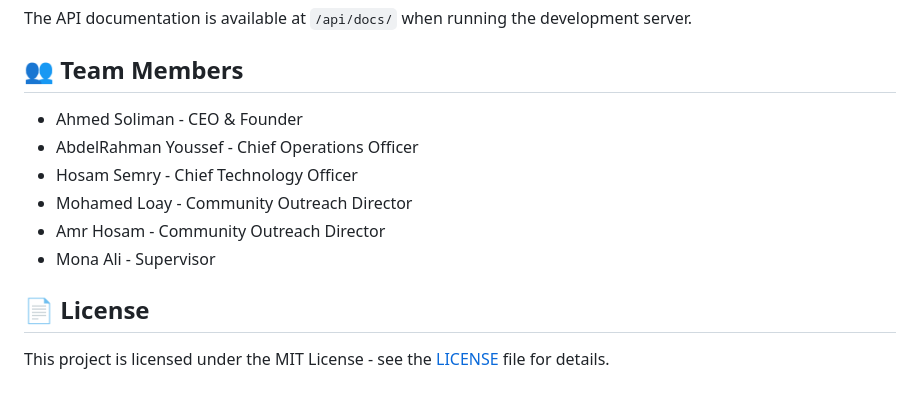
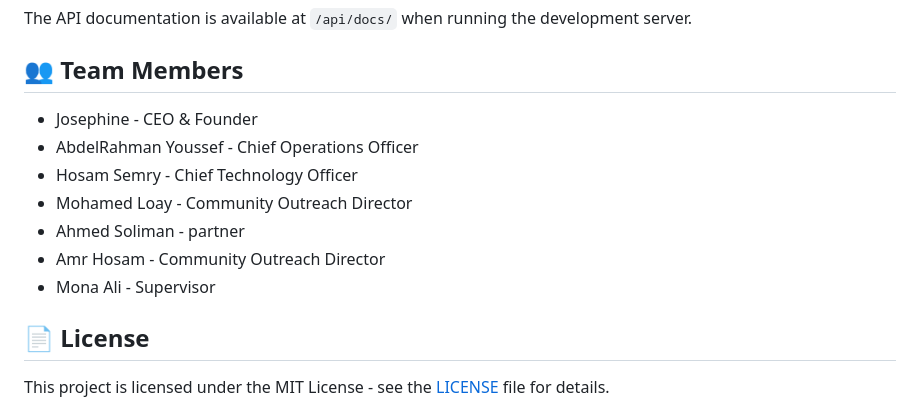
Before and after one commit to CIHYALACE/Optimal_Donor, a Markdown page: README.md, the part around the change. Rendered like a GitHub page.

```diff
--- a/README.md
+++ b/README.md
@@ -141,13 +141,14 @@ pnpm test
 The API documentation is available at `/api/docs/` when running the development server.
 
 ## 👥 Team Members
-
-- Ahmed Soliman - CEO & Founder
+- Josephine  - CEO & Founder
 - AbdelRahman Youssef - Chief Operations Officer
 - Hosam Semry - Chief Technology Officer
 - Mohamed Loay - Community Outreach Director
+- Ahmed Soliman - partner
 - Amr Hosam - Community Outreach Director
 - Mona Ali - Supervisor
+
 
 ## 📄 License
 
```
